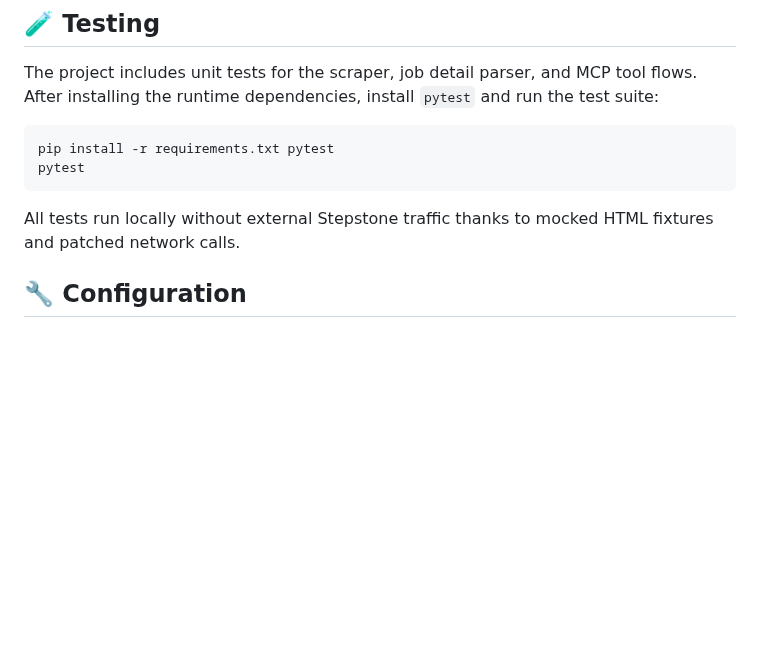
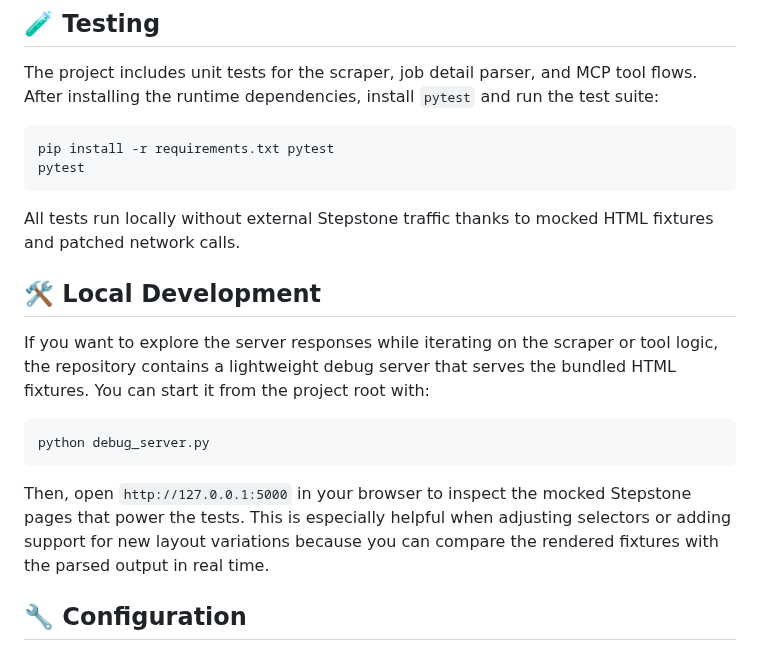
Before and after one commit to kdkiss/mcp-stepstone, a Markdown page: README.md, the part around the change. Rendered like a GitHub page; blank space fills up the shorter version.

Commit message:
Add local development instructions

````diff
--- a/README.md
+++ b/README.md
@@ -69,6 +69,19 @@ pytest
 ```
 
 All tests run locally without external Stepstone traffic thanks to mocked HTML fixtures and patched network calls.
+
+## 🛠️ Local Development
+
+If you want to explore the server responses while iterating on the scraper or tool logic, the repository contains a lightweight
+debug server that serves the bundled HTML fixtures. You can start it from the project root with:
+
+```bash
+python debug_server.py
+```
+
+Then, open `http://127.0.0.1:5000` in your browser to inspect the mocked Stepstone pages that power the tests. This is
+especially helpful when adjusting selectors or adding support for new layout variations because you can compare the rendered
+fixtures with the parsed output in real time.
 
 ## 🔧 Configuration
 
````
